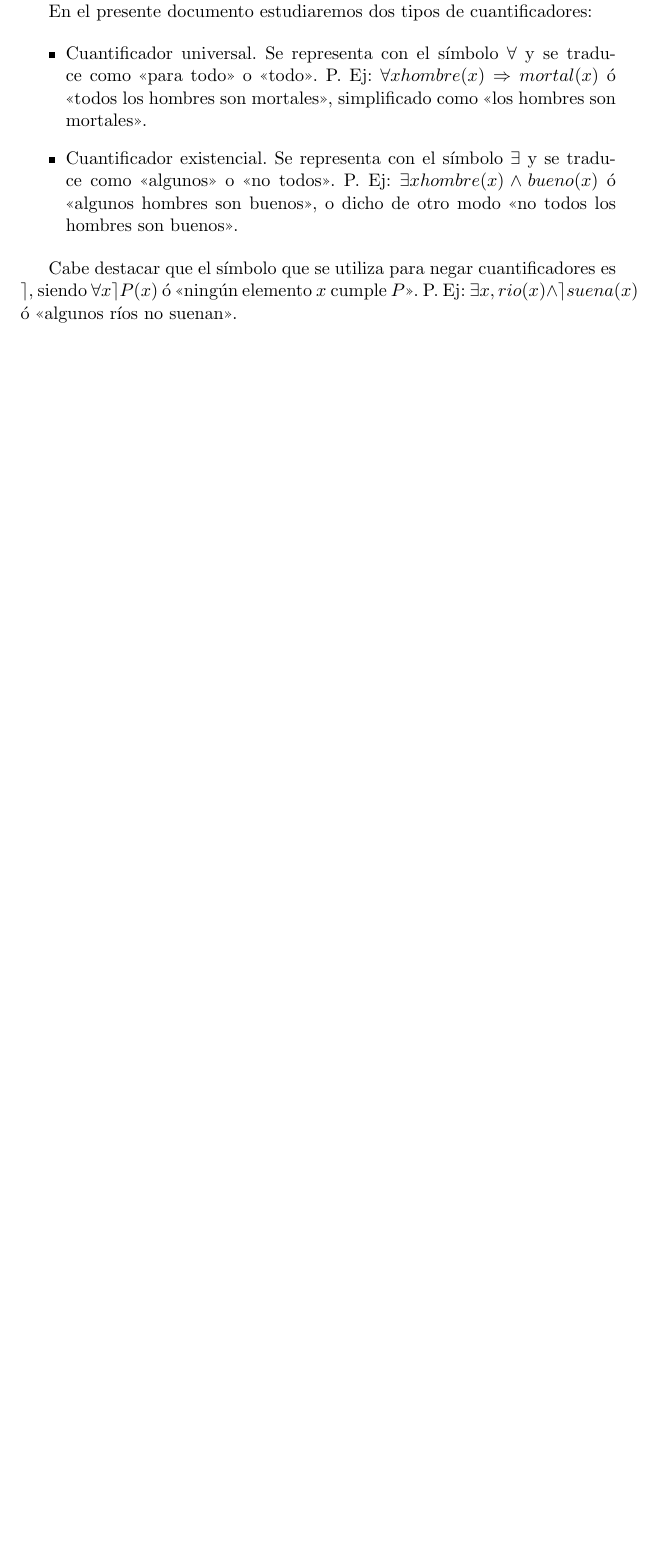
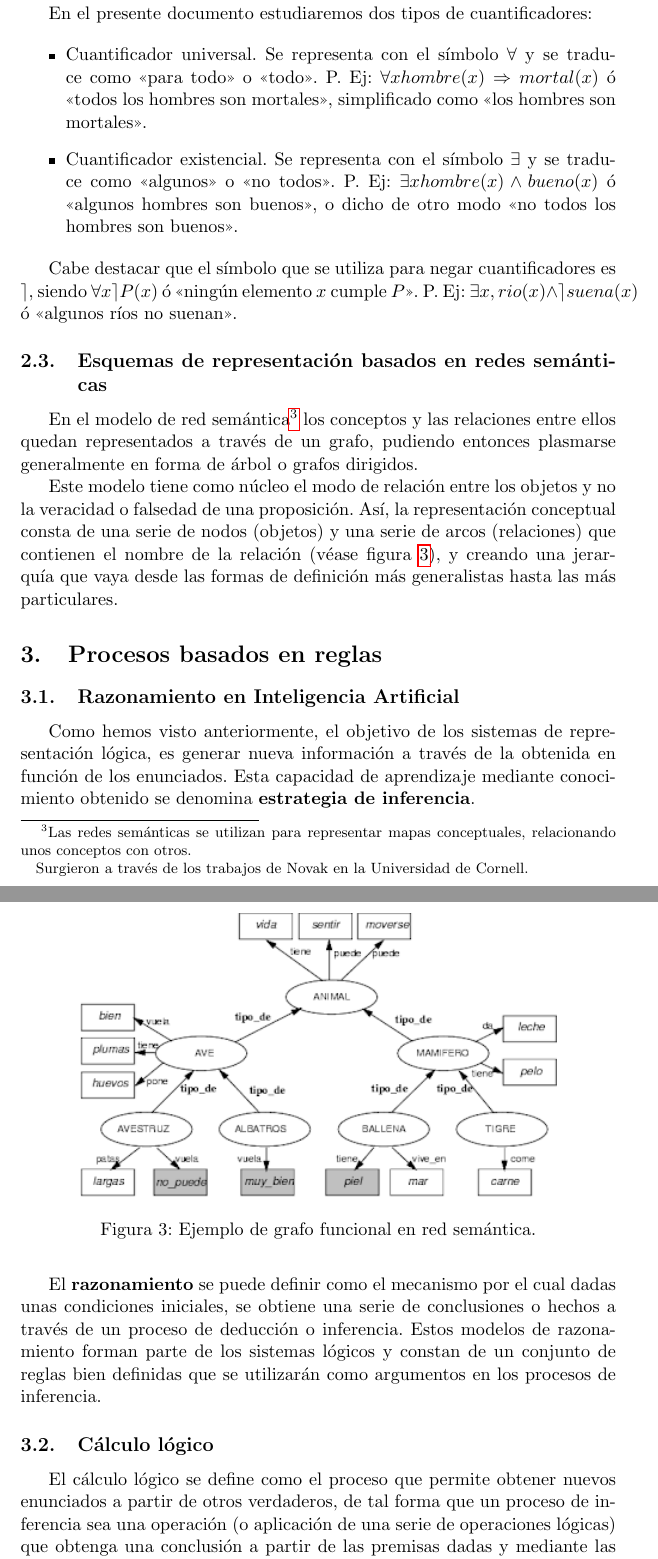
Before and after one commit to balonc/tex, a LaTeX document (Computación/Inteligencia artificial/ia.tex): part of page 8 of 8 before the commit and two parts of pages 8 and 9 of 10 after it, the two joined at a grey line, cut so that both start at the same text, the shorter picture padded with empty space. Compiled offline with pdfLaTeX.

Commit message:
IA: Esquemas de representación basados en redes semánticas y procesos basados en reglas

```diff
--- a/Computación/Inteligencia artificial/ia.tex
+++ b/Computación/Inteligencia artificial/ia.tex
@@ -252,3 +252,47 @@
             $\forall x \rceil P(x)$ ó <<ningún elemento $x$ cumple $P$>>. P. Ej:
             $\exists x, rio(x) \land \rceil suena(x)$ ó <<algunos ríos no suenan>>.
 
+    \subsection{Esquemas de representación basados en redes semánticas}
+
+        En el modelo de red semántica\footnote{
+            Las redes semánticas se utilizan para representar mapas conceptuales, relacionando
+            unos conceptos con otros.
+
+            Surgieron a través de los trabajos de Novak en la Universidad de Cornell.
+        } los conceptos y las relaciones entre ellos quedan
+        representados a través de un grafo, pudiendo entonces plasmarse generalmente en forma
+        de árbol o grafos dirigidos.
+
+        Este modelo tiene como núcleo el modo de relación entre los objetos y no la veracidad
+        o falsedad de una proposición. Así, la representación conceptual consta de una serie de
+        nodos (objetos) y una serie de arcos (relaciones) que contienen el nombre de la relación
+        (véase figura \ref{graforedsemantica}), y creando una jerarquía que vaya desde las
+        formas de definición más generalistas hasta las más particulares.
+
+        \begin{figure}[htp]
+            \centering
+            \includegraphics[width=0.8\textwidth]{resources/graforedsemantica.png}
+            \caption{Ejemplo de grafo funcional en red semántica.}
+            \label{graforedsemantica}
+        \end{figure}
+
+\section{Procesos basados en reglas}
+
+    \subsection{Razonamiento en Inteligencia Artificial}
+
+        Como hemos visto anteriormente, el objetivo de los sistemas de representación lógica, es
+        generar nueva información a través de la obtenida en función de los enunciados. Esta capacidad
+        de aprendizaje mediante conocimiento obtenido se denomina \textbf{estrategia de inferencia}.
+
+        El \textbf{razonamiento} se puede definir como el mecanismo por el cual dadas unas
+        condiciones iniciales, se obtiene una serie de conclusiones o hechos a través de un proceso
+        de deducción o inferencia. Estos modelos de razonamiento forman parte de los sistemas
+        lógicos y constan de un conjunto de reglas bien definidas que se utilizarán como argumentos
+        en los procesos de inferencia.
+
+    \subsection{Cálculo lógico}
+
+        El cálculo lógico se define como el proceso que permite obtener nuevos enunciados a
+        partir de otros verdaderos, de tal forma que un proceso de inferencia sea una operación (o
+        aplicación de una serie de operaciones lógicas) que obtenga una conclusión a partir de las
+        premisas dadas y mediante las reglas de inferencia ya establecidas.
```
Also changed, not shown: Computación/Inteligencia artificial/resources/graforedsemantica.png (added), Computación/Inteligencia artificial/ia.tex (27 more changed lines).
